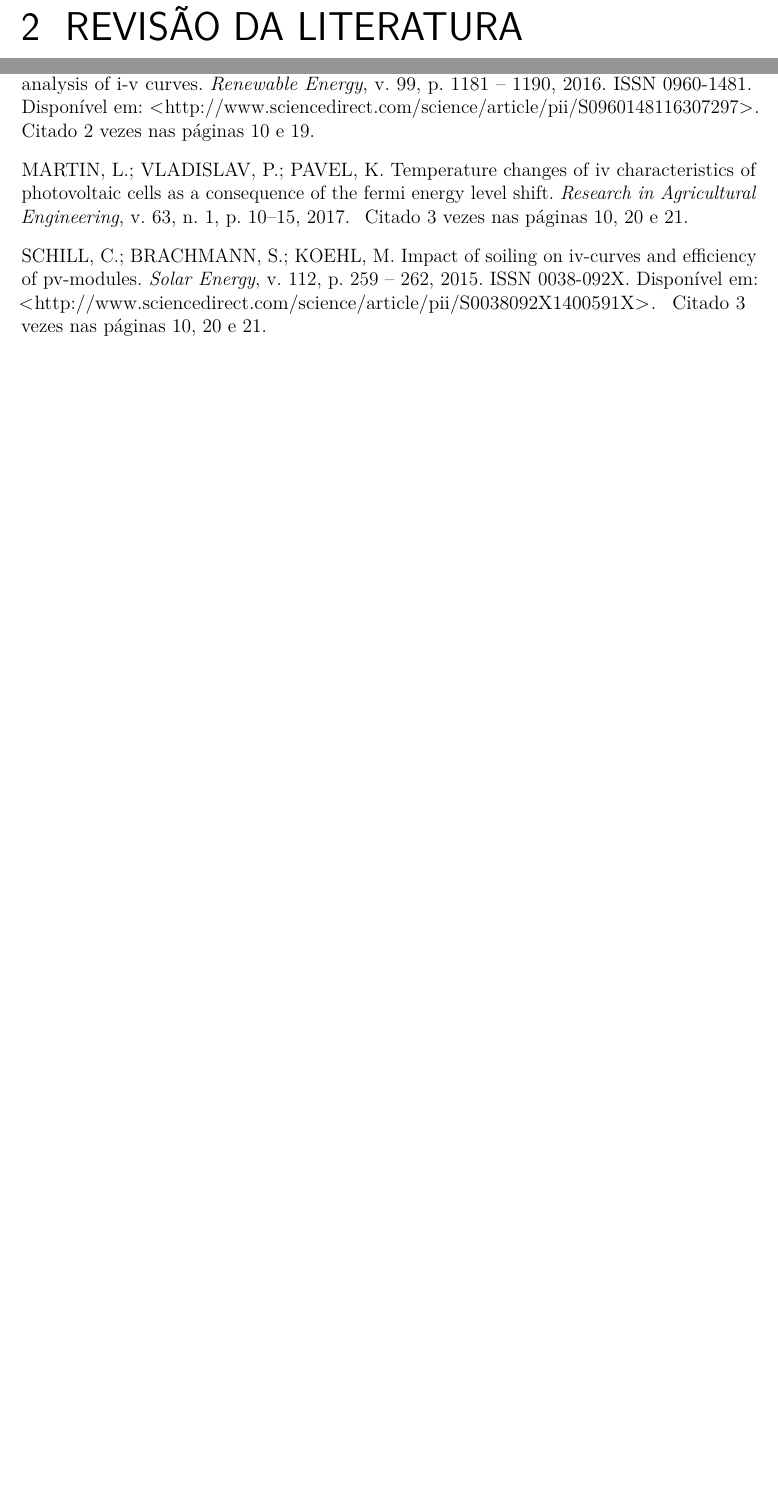
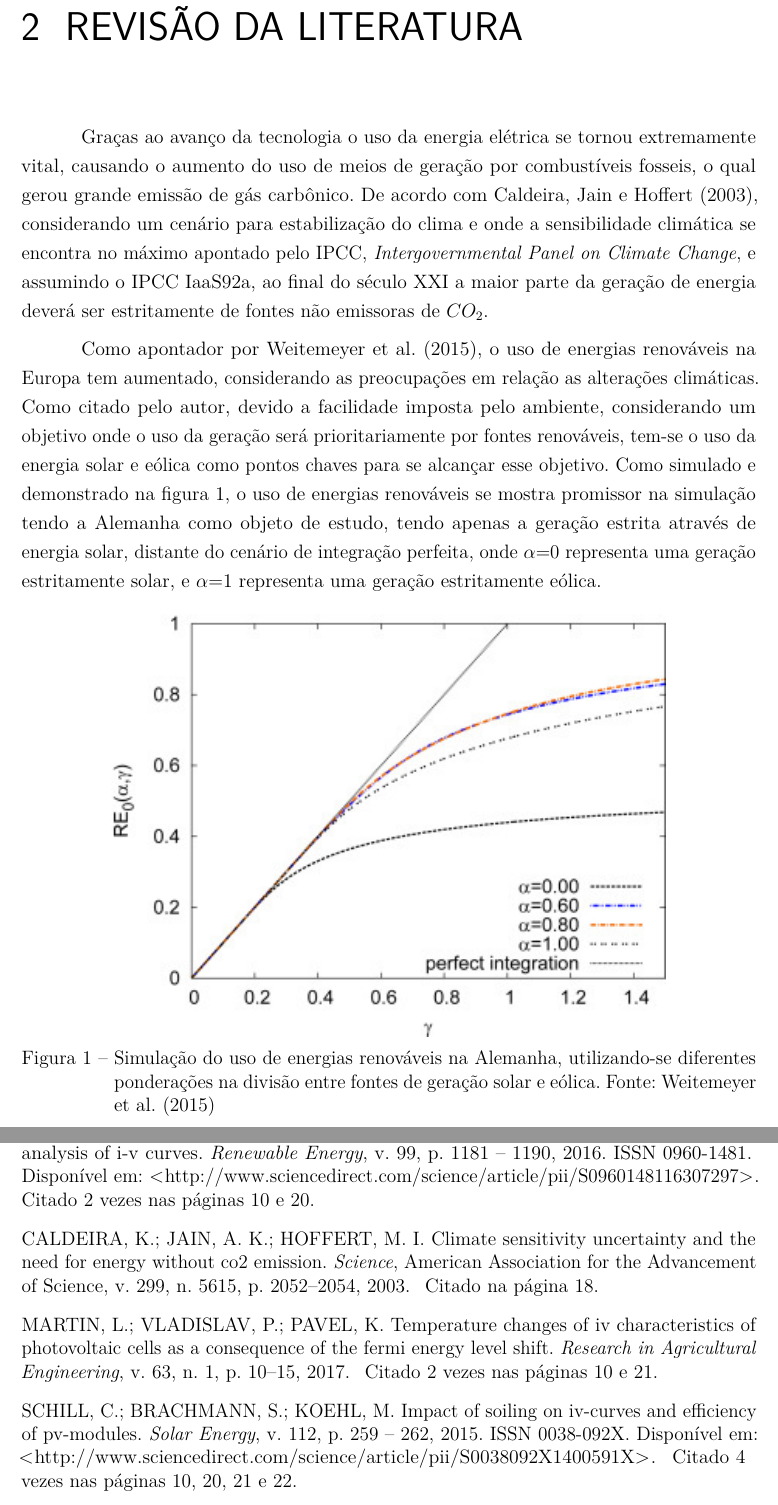
Before and after one commit to zemurilos/TCC_Automacao_Industrial, a LaTeX thesis (Template_-_Monografia_-_IFSP_-_SBV.tex, which reads capitulo02RevisaoLiteratura.tex, referencias.bib): two parts of pages 18 and 29 of 35 before the commit and two parts of pages 18 and 30 of 36 after it, joined at a grey line, cut so that both start at the same text, the shorter picture padded with empty space. Compiled offline with pdfLaTeX.

Commit message:
Add files via upload

```diff
--- a/capitulo02RevisaoLiteratura.tex
+++ b/capitulo02RevisaoLiteratura.tex
@@ -1,2 +1,15 @@
 \chapter{Revisão da Literatura}
 \label{cap:02}
+Graças ao avanço da tecnologia o uso da energia elétrica se tornou extremamente vital, causando o aumento do uso de meios de geração por combustíveis fosseis, o qual gerou grande emissão de gás carbônico. De acordo com \citeauthorandyear{caldeira2003climate}, considerando um cenário para estabilização do clima e onde a sensibilidade climática se encontra no máximo apontado pelo IPCC, \textit{Intergovernmental Panel on Climate Change}, e assumindo o IPCC IaaS92a, ao final do século XXI a maior parte da geração de energia deverá ser estritamente de fontes não emissoras de $CO_{2}$.
+
+Como apontador por \citeauthorandyear{weitemeyer2015integration}, o uso de energias renováveis na Europa tem aumentado, considerando as preocupações em relação as alterações climáticas. Como citado pelo autor, devido a facilidade imposta pelo ambiente, considerando um objetivo onde o uso da geração será prioritariamente por fontes renováveis, tem-se o uso da energia solar e eólica como pontos chaves para se alcançar esse objetivo. Como simulado e demonstrado na figura~\ref{fig:Wind_sol}, o uso de energias renováveis se mostra promissor na simulação tendo a Alemanha como objeto de estudo, tendo apenas a geração estrita através de energia solar, distante do cenário de integração perfeita, onde $\alpha$=0 representa uma geração estritamente solar, e $\alpha$=1 representa uma geração estritamente eólica.
+
+\FloatBarrier
+\begin{figure}[htbp]
+	\centering
+	%scale redimensiona a figura.
+	%1.5 = 150% do tamanho original
+	%1 = 100% do tamanho original
+	%0.20 = 20% do tamanho original
+	\includegraphics[scale=1.5]{imagens/wind_solar}
+	\caption{Simulação do uso de energias renováveis na Alemanha, utilizando-se diferentes ponderações na divisão entre fontes de geração solar e eólica. Fonte:  \citeauthorandyear{weitemeyer2015integration} }
--- a/referencias.bib
+++ b/referencias.bib
@@ -60,0 +74,7 @@
+  title     = {Climate sensitivity uncertainty and the need for energy without CO2 emission},
+  journal   = {Science},
+  year      = {2003},
+  volume    = {299},
+  number    = {5615},
+  pages     = {2052--2054},
+  publisher = {American Association for the Advancement of Science},
```
Also changed, not shown: README.md, Template_-_Monografia_-_IFSP_-_SBV.bbl, Template_-_Monografia_-_IFSP_-_SBV.pdf, imagens/diagram.png (added), imagens/wind_solar.jpg (added), capitulo02RevisaoLiteratura.tex (6 more changed lines), referencias.bib (25 more changed lines), 9 other files.
